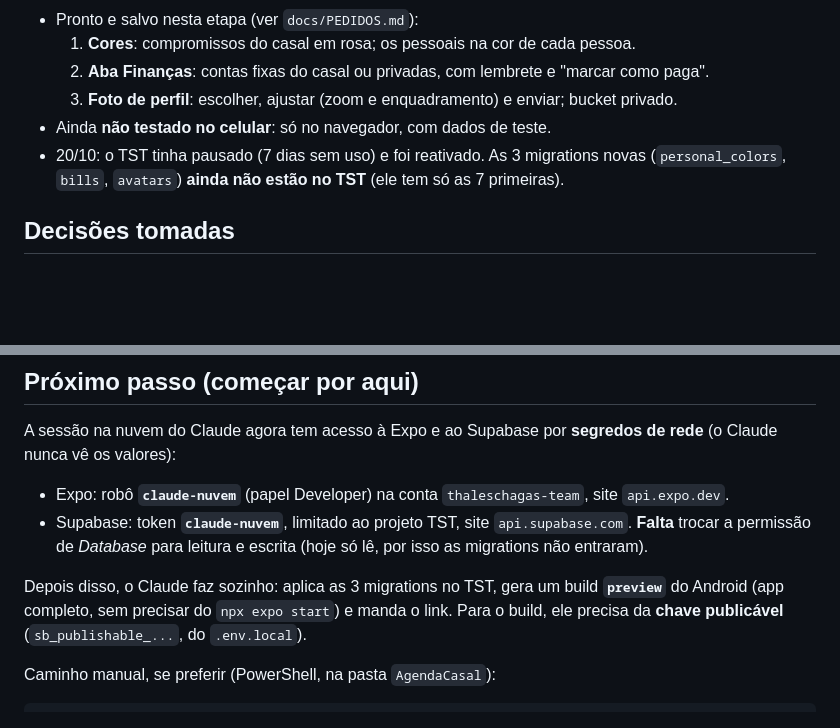
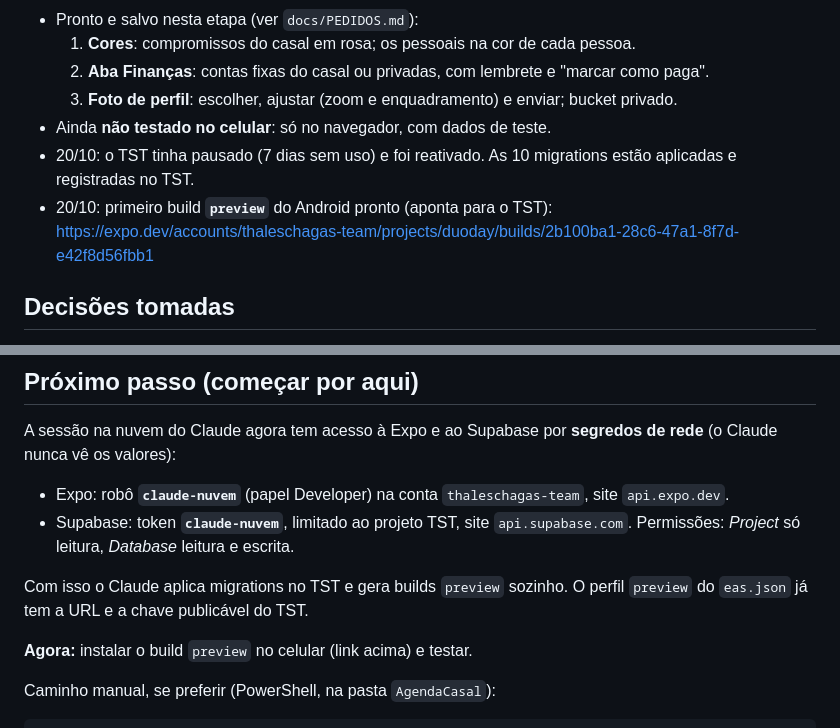
Before and after one commit to Thales-Chagas/AgendaCasal, a Markdown page: docs/ONDE-PAREI.md, 2 parts joined by grey strips. Drawn GitHub-style; blank space fills up the shorter version.

Commit message:
Registra as migrations aplicadas no TST e o primeiro build preview
Co-Authored-By: Claude Opus 5.5 <noreply@anthropic.com>
Claude-Session: https://claude.ai/code/session_01QoiNNMSAtvZRwGZfTYyW6s

```diff
--- a/docs/ONDE-PAREI.md
+++ b/docs/ONDE-PAREI.md
@@ -13,8 +13,10 @@
   2. **Aba Finanças**: contas fixas do casal ou privadas, com lembrete e "marcar como paga".
   3. **Foto de perfil**: escolher, ajustar (zoom e enquadramento) e enviar; bucket privado.
 - Ainda **não testado no celular**: só no navegador, com dados de teste.
-- 20/10: o TST tinha pausado (7 dias sem uso) e foi reativado. As 3 migrations novas
-  (`personal_colors`, `bills`, `avatars`) **ainda não estão no TST** (ele tem só as 7 primeiras).
+- 20/10: o TST tinha pausado (7 dias sem uso) e foi reativado. As 10 migrations estão
+  aplicadas e registradas no TST.
+- 20/10: primeiro build **`preview`** do Android pronto (aponta para o TST):
+  https://expo.dev/accounts/thaleschagas-team/projects/duoday/builds/2b100ba1-28c6-47a1-8f7d-e42f8d56fbb1
 
 ## Decisões tomadas
 
@@ -35,12 +37,12 @@ A sessão na nuvem do Claude agora tem acesso à Expo e ao Supabase por **segred
 
 - Expo: robô **`claude-nuvem`** (papel Developer) na conta `thaleschagas-team`, site `api.expo.dev`.
 - Supabase: token **`claude-nuvem`**, limitado ao projeto TST, site `api.supabase.com`.
-  **Falta** trocar a permissão de _Database_ para leitura e escrita (hoje só lê, por isso as
-  migrations não entraram).
+  Permissões: _Project_ só leitura, _Database_ leitura e escrita.
 
-Depois disso, o Claude faz sozinho: aplica as 3 migrations no TST, gera um build
-**`preview`** do Android (app completo, sem precisar do `npx expo start`) e manda o link.
-Para o build, ele precisa da **chave publicável** (`sb_publishable_...`, do `.env.local`).
+Com isso o Claude aplica migrations no TST e gera builds `preview` sozinho. O perfil `preview`
+do `eas.json` já tem a URL e a chave publicável do TST.
+
+**Agora:** instalar o build `preview` no celular (link acima) e testar.
 
 Caminho manual, se preferir (PowerShell, na pasta `AgendaCasal`):
 
```
